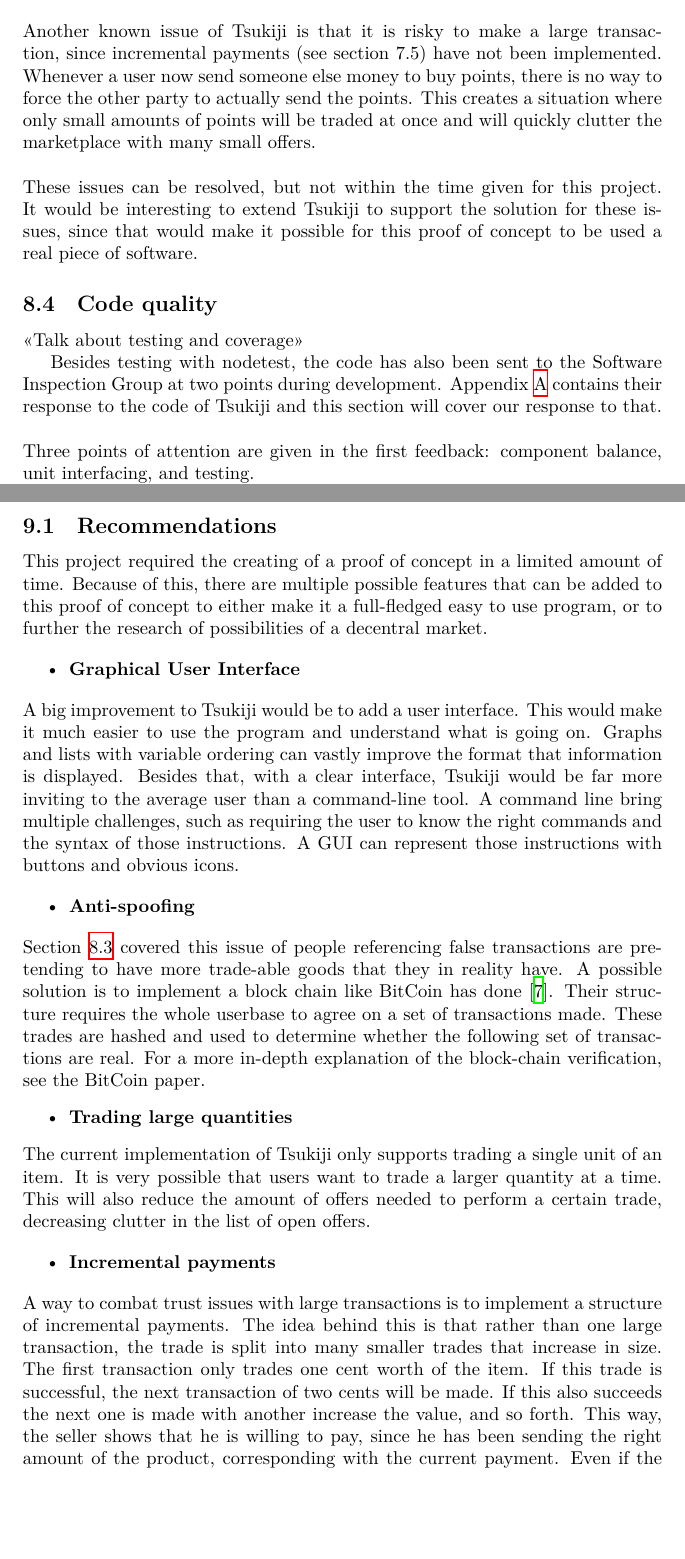
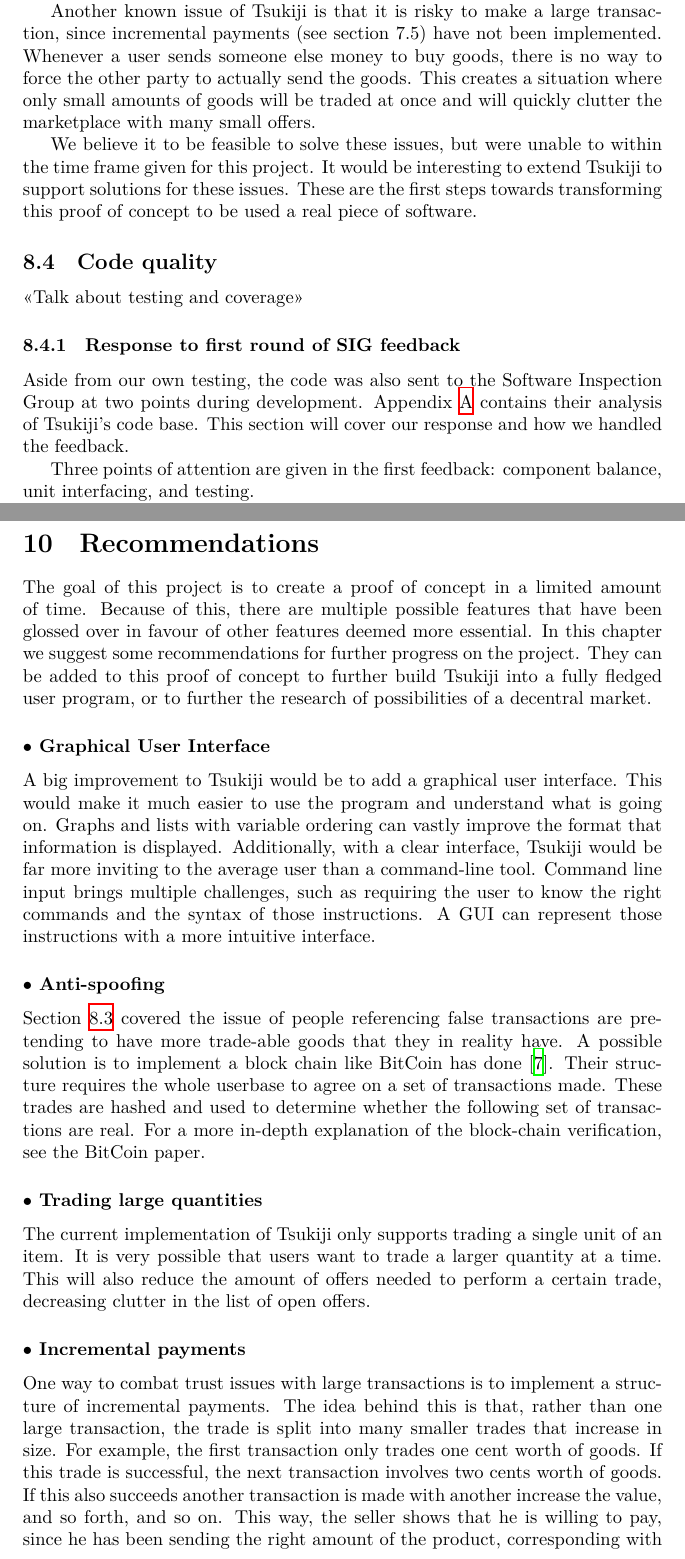
Before and after one commit to Tribler/decentral-market, a LaTeX document (docs/report.tex, which reads docs/evaluation.tex, docs/recommendation.tex): two parts of pages 27 and 30 of 34 before the commit and two parts of pages 27 and 30 of 35 after it, joined at a grey line, cut so that both start at the same text, the shorter picture padded with empty space. Compiled offline with XeLaTeX.

Commit message:
Proofread evaluation and recommendation sections.

```diff
--- a/docs/evaluation.tex
+++ b/docs/evaluation.tex
@@ -90,10 +90,10 @@
 Another known issue of Tsukiji is that it is risky to make a large transaction, since incremental payments (see section 7.5) have not been implemented.
-Whenever a user now send someone else money to buy points, there is no way to force the other party to actually send the points.
-This creates a situation where only small amounts of points will be traded at once and will quickly clutter the marketplace with many small offers.\\
-\\
-These issues can be resolved, but not within the time given for this project.
-It would be interesting to extend Tsukiji to support the solution for these issues, since that would make it possible for this proof of concept to be used a real piece of software.
+Whenever a user sends someone else money to buy goods, there is no way to force the other party to actually send the goods.
+This creates a situation where only small amounts of goods will be traded at once and will quickly clutter the marketplace with many small offers.
 
+We believe it to be feasible to solve these issues, but were unable to within the time frame given for this project.
+It would be interesting to extend Tsukiji to support solutions for these issues.
+These are the first steps towards transforming this proof of concept to be used a real piece of software.
 
 %trust issues
 %security
@@ -103,8 +103,11 @@
 \subsection{Code quality}
 <<Talk about testing and coverage>>
 
-Besides testing with nodetest, the code has also been sent to the Software Inspection Group at two points during development. Appendix \ref{SIG} contains their response to the code of Tsukiji and this section will cover our response to that.\\
-\\
+\subsubsection{Response to first round of SIG feedback}
+Aside from our own testing, the code was also sent to the Software Inspection Group at two points during development.
+Appendix \ref{SIG} contains their analysis of Tsukiji's code base.
+This section will cover our response and how we handled the feedback.
+
 Three points of attention are given in the first feedback: component balance, unit interfacing, and testing.
 
 We agree on the points regarding component balance.
--- a/docs/recommendation.tex
+++ b/docs/recommendation.tex
@@ -1,39 +1,33 @@
-\subsection{Recommendations}
+\section{Recommendations}
 \label{recommendations}
-%At least one page
-This project required the creating of a proof of concept in a limited amount of time.
-Because of this, there are multiple possible features that can be added to this proof of concept to either make it a full-fledged easy to use program, or to further the research of possibilities of a decentral market.
+The goal of this project is to create a proof of concept in a limited amount of time.
+Because of this, there are multiple possible features that have been glossed over in favour of other features deemed more essential.
+In this chapter we suggest some recommendations for further progress on the project.
+They can be added to this proof of concept to further build Tsukiji into a fully fledged user program, or to further the research of possibilities of a decentral market.
 
-\begin{itemize}
-\item \textbf{Graphical User Interface}
-\end{itemize}
-A big improvement to Tsukiji would be to add a user interface.
+\subsubsection*{$\bullet$ Graphical User Interface}
+A big improvement to Tsukiji would be to add a graphical user interface.
 This would make it much easier to use the program and understand what is going on.
 Graphs and lists with variable ordering can vastly improve the format that information is displayed.
-Besides that, with a clear interface, Tsukiji would be far more inviting to the average user than a command-line tool.
-A command line bring multiple challenges, such as requiring the user to know the right commands and the syntax of those instructions.
-A GUI can represent those instructions with buttons and obvious icons.
+Additionally, with a clear interface, Tsukiji would be far more inviting to the average user than a command-line tool.
+Command line input brings multiple challenges, such as requiring the user to know the right commands and the syntax of those instructions.
+A GUI can represent those instructions with a more intuitive interface.
 
-\begin{itemize}
-\item \textbf{Anti-spoofing}
-\end{itemize}
-Section \ref{knownissues} covered this issue of people referencing false transactions are pretending to have more trade-able goods that they in reality have.
+\subsubsection*{$\bullet$ Anti-spoofing}
+Section \ref{knownissues} covered the issue of people referencing false transactions are pretending to have more trade-able goods that they in reality have.
 A possible solution is to implement a block chain like BitCoin has done \cite{bitcoin}.
 Their structure requires the whole userbase to agree on a set of transactions made.
 These trades are hashed and used to determine whether the following set of transactions are real.
 For a more in-depth explanation of the block-chain verification, see the BitCoin paper.
-\begin{itemize}
-\item \textbf{Trading large quantities}
-\end{itemize}
+
+\subsubsection*{$\bullet$ Trading large quantities}
 The current implementation of Tsukiji only supports trading a single unit of an item.
 It is very possible that users want to trade a larger quantity at a time.
 This will also reduce the amount of offers needed to perform a certain trade, decreasing clutter in the list of open offers.
 
-\begin{itemize}
-\item \textbf{Incremental payments}
-\end{itemize}
-A way to combat trust issues with large transactions is to implement a structure of incremental payments.
-The idea behind this is that rather than one large transaction, the trade is split into many smaller trades that increase in size.
-The first transaction only trades one cent worth of the item. If this trade is successful, the next transaction of two cents will be made. If this also succeeds the next one is made with another increase the value, and so forth.
+\subsubsection*{$\bullet$ Incremental payments}
+One way to combat trust issues with large transactions is to implement a structure of incremental payments.
+The idea behind this is that, rather than one large transaction, the trade is split into many smaller trades that increase in size.
+For example, the first transaction only trades one cent worth of goods. If this trade is successful, the next transaction involves two cents worth of goods. If this also succeeds another transaction is made with another increase the value, and so forth, and so on.
 This way, the seller shows that he is willing to pay, since he has been sending the right amount of the product, corresponding with the current payment.
 Even if the seller decides to not send the product, the buyer only loses a small portion of his money in the transaction.
```
Also changed, not shown: docs/evaluation.tex (9 more changed lines).
